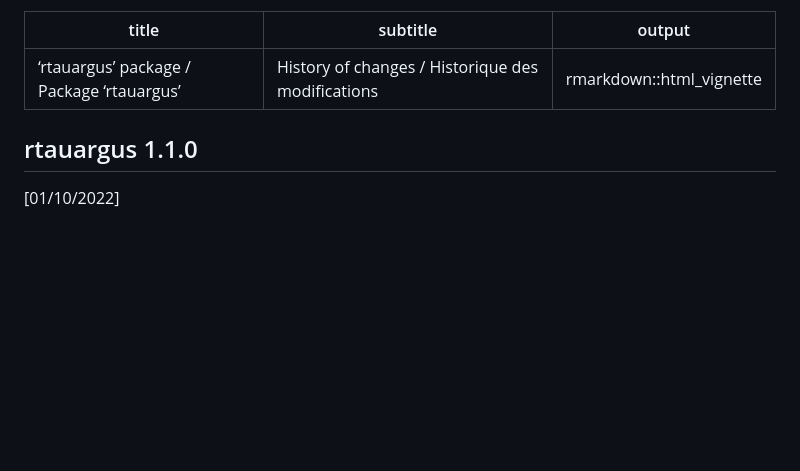
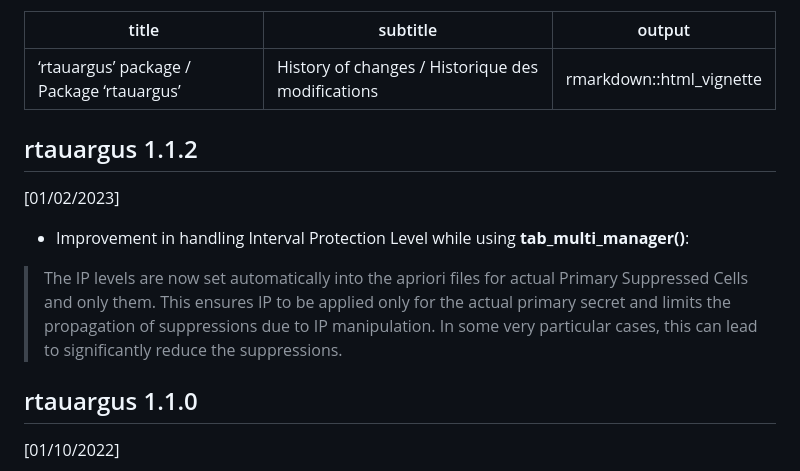
Before and after one commit to InseeFrLab/rtauargus, a Markdown page: NEWS.md, the part around the change. Rendered like a GitHub page; blank space fills up the shorter version.

Commit message:
update news

```diff
--- a/NEWS.md
+++ b/NEWS.md
@@ -3,6 +3,17 @@ title: ‘rtauargus’ package / Package ‘rtauargus’
 subtitle: History of changes / Historique des modifications
 output: rmarkdown::html_vignette
 ---
+
+## rtauargus 1.1.2
+
+[01/02/2023]
+
+* Improvement in handling Interval Protection Level while using **tab_multi_manager()**:
+
+> The IP levels are now set automatically into the apriori files for actual Primary Suppressed Cells
+and only them. This ensures IP to be applied only for the actual primary secret and limits the
+propagation of suppressions due to IP manipulation. In some very particular cases, this can lead to
+significantly reduce  the suppressions.
 
 ## rtauargus 1.1.0
 
```
